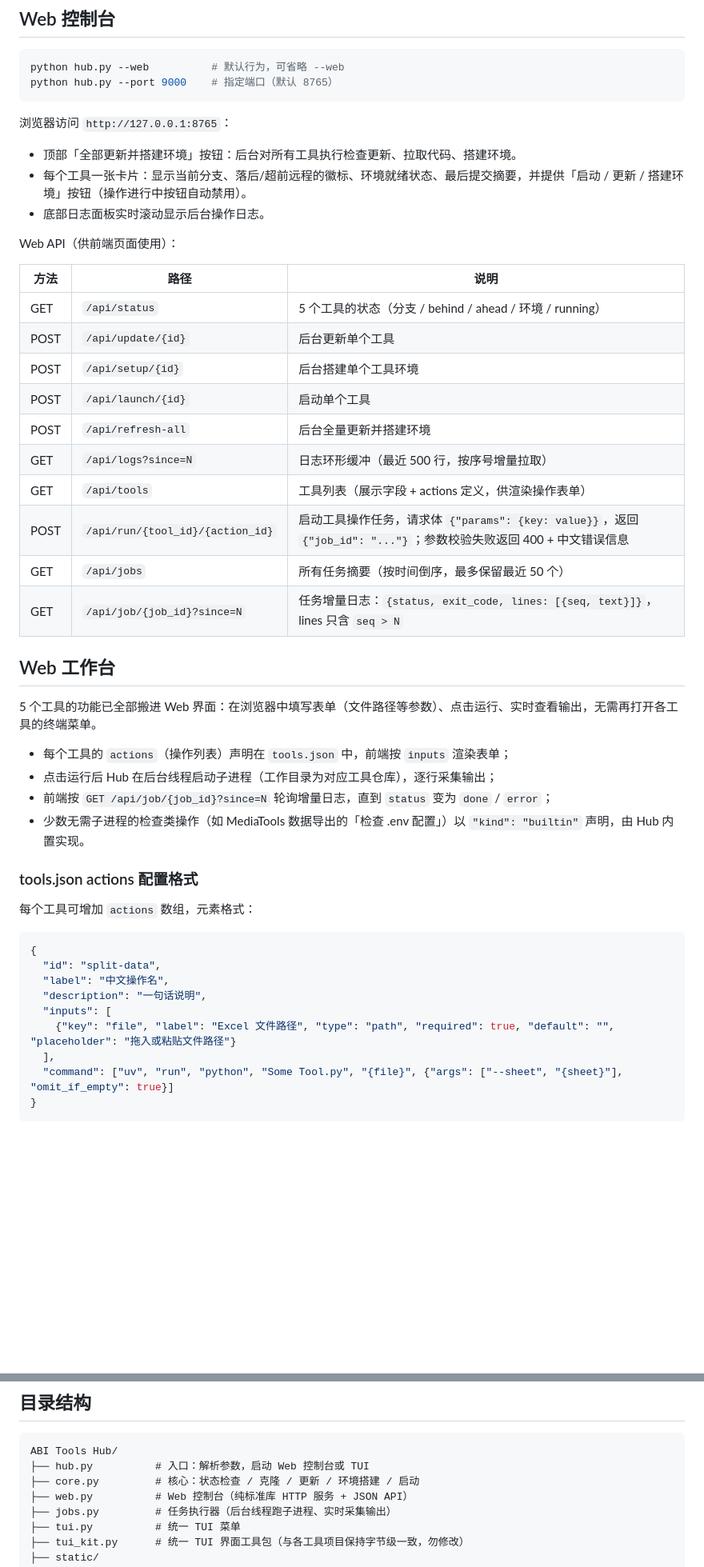
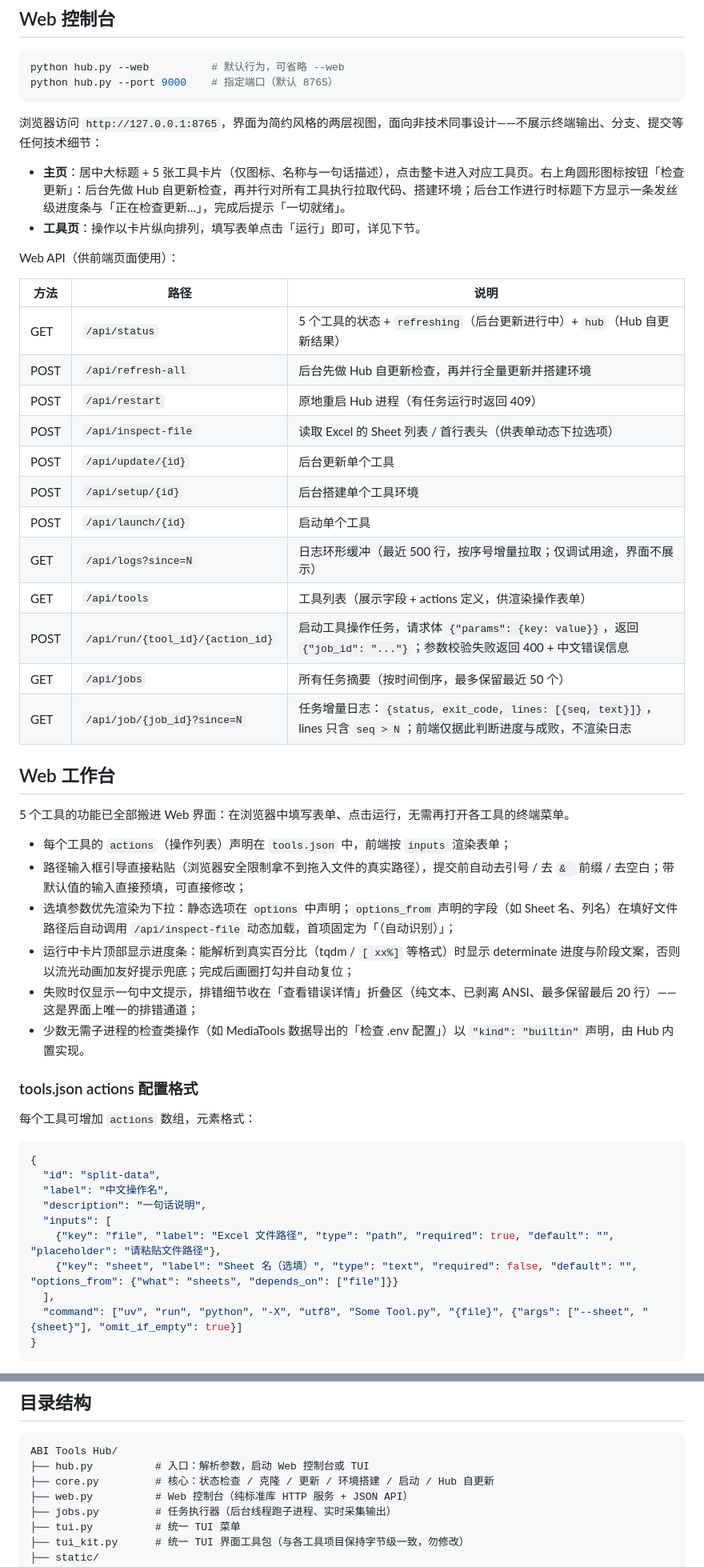
Before and after one commit to MA-Team-Automation/abi-tools-hub, a Markdown page: README.md, 2 parts joined by grey strips. Shown at 80% size. Drawn GitHub-style; blank space fills up the shorter version.

Commit message:
📝 docs: README 同步新版 Web 界面与自更新说明

````diff
--- a/README.md
+++ b/README.md
@@ -22,34 +22,37 @@ python hub.py --web          # 默认行为，可省略 --web
 python hub.py --port 9000    # 指定端口（默认 8765）
 ```
 
-浏览器访问 `http://127.0.0.1:8765`：
+浏览器访问 `http://127.0.0.1:8765`，界面为简约风格的两层视图，面向非技术同事设计——不展示终端输出、分支、提交等任何技术细节：
 
-- 顶部「全部更新并搭建环境」按钮：后台对所有工具执行检查更新、拉取代码、搭建环境。
-- 每个工具一张卡片：显示当前分支、落后/超前远程的徽标、环境就绪状态、最后提交摘要，并提供「启动 / 更新 / 搭建环境」按钮（操作进行中按钮自动禁用）。
-- 底部日志面板实时滚动显示后台操作日志。
+- **主页**：居中大标题 + 5 张工具卡片（仅图标、名称与一句话描述），点击整卡进入对应工具页。右上角圆形图标按钮「检查更新」：后台先做 Hub 自更新检查，再并行对所有工具执行拉取代码、搭建环境；后台工作进行时标题下方显示一条发丝级进度条与「正在检查更新…」，完成后提示「一切就绪」。
+- **工具页**：操作以卡片纵向排列，填写表单点击「运行」即可，详见下节。
 
 Web API（供前端页面使用）：
 
 | 方法 | 路径 | 说明 |
 | --- | --- | --- |
-| GET | `/api/status` | 5 个工具的状态（分支 / behind / ahead / 环境 / running） |
+| GET | `/api/status` | 5 个工具的状态 + `refreshing`（后台更新进行中）+ `hub`（Hub 自更新结果） |
+| POST | `/api/refresh-all` | 后台先做 Hub 自更新检查，再并行全量更新并搭建环境 |
+| POST | `/api/restart` | 原地重启 Hub 进程（有任务运行时返回 409） |
+| POST | `/api/inspect-file` | 读取 Excel 的 Sheet 列表 / 首行表头（供表单动态下拉选项） |
 | POST | `/api/update/{id}` | 后台更新单个工具 |
 | POST | `/api/setup/{id}` | 后台搭建单个工具环境 |
 | POST | `/api/launch/{id}` | 启动单个工具 |
-| POST | `/api/refresh-all` | 后台全量更新并搭建环境 |
-| GET | `/api/logs?since=N` | 日志环形缓冲（最近 500 行，按序号增量拉取） |
+| GET | `/api/logs?since=N` | 日志环形缓冲（最近 500 行，按序号增量拉取；仅调试用途，界面不展示） |
 | GET | `/api/tools` | 工具列表（展示字段 + actions 定义，供渲染操作表单） |
 | POST | `/api/run/{tool_id}/{action_id}` | 启动工具操作任务，请求体 `{"params": {key: value}}`，返回 `{"job_id": "..."}`；参数校验失败返回 400 + 中文错误信息 |
 | GET | `/api/jobs` | 所有任务摘要（按时间倒序，最多保留最近 50 个） |
-| GET | `/api/job/{job_id}?since=N` | 任务增量日志：`{status, exit_code, lines: [{seq, text}]}`，lines 只含 `seq > N` |
+| GET | `/api/job/{job_id}?since=N` | 任务增量日志：`{status, exit_code, lines: [{seq, text}]}`，lines 只含 `seq > N`；前端仅据此判断进度与成败，不渲染日志 |
 
 ## Web 工作台
 
-5 个工具的功能已全部搬进 Web 界面：在浏览器中填写表单（文件路径等参数）、点击运行、实时查看输出，无需再打开各工具的终端菜单。
+5 个工具的功能已全部搬进 Web 界面：在浏览器中填写表单、点击运行，无需再打开各工具的终端菜单。
 
 - 每个工具的 `actions`（操作列表）声明在 `tools.json` 中，前端按 `inputs` 渲染表单；
-- 点击运行后 Hub 在后台线程启动子进程（工作目录为对应工具仓库），逐行采集输出；
-- 前端按 `GET /api/job/{job_id}?since=N` 轮询增量日志，直到 `status` 变为 `done` / `error`；
+- 路径输入框引导直接粘贴（浏览器安全限制拿不到拖入文件的真实路径），提交前自动去引号 / 去 `& ` 前缀 / 去空白；带默认值的输入直接预填，可直接修改；
+- 选填参数优先渲染为下拉：静态选项在 `options` 中声明；`options_from` 声明的字段（如 Sheet 名、列名）在填好文件路径后自动调用 `/api/inspect-file` 动态加载，首项固定为「（自动识别）」；
+- 运行中卡片顶部显示进度条：能解析到真实百分比（tqdm / `[ xx%]` 等格式）时显示 determinate 进度与阶段文案，否则以流光动画加友好提示兜底；完成后画圈打勾并自动复位；
+- 失败时仅显示一句中文提示，排错细节收在「查看错误详情」折叠区（纯文本、已剥离 ANSI、最多保留最后 20 行）——这是界面上唯一的排错通道；
 - 少数无需子进程的检查类操作（如 MediaTools 数据导出的「检查 .env 配置」）以 `"kind": "builtin"` 声明，由 Hub 内置实现。
 
 ### tools.json actions 配置格式
@@ -62,9 +65,10 @@ Web API（供前端页面使用）：
   "label": "中文操作名",
   "description": "一句话说明",
   "inputs": [
-    {"key": "file", "label": "Excel 文件路径", "type": "path", "required": true, "default": "", "placeholder": "拖入或粘贴文件路径"}
+    {"key": "file", "label": "Excel 文件路径", "type": "path", "required": true, "default": "", "placeholder": "请粘贴文件路径"},
+    {"key": "sheet", "label": "Sheet 名（选填）", "type": "text", "required": false, "default": "", "options_from": {"what": "sheets", "depends_on": ["file"]}}
   ],
-  "command": ["uv", "run", "python", "Some Tool.py", "{file}", {"args": ["--sheet", "{sheet}"], "omit_if_empty": true}]
+  "command": ["uv", "run", "python", "-X", "utf8", "Some Tool.py", "{file}", {"args": ["--sheet", "{sheet}"], "omit_if_empty": true}]
 }
 ```
 
@@ -128,7 +134,7 @@ python hub.py --port 9000  # 指定 Web 控制台端口（默认 8765）
 ```
 ABI Tools Hub/
 ├── hub.py          # 入口：解析参数，启动 Web 控制台或 TUI
-├── core.py         # 核心：状态检查 / 克隆 / 更新 / 环境搭建 / 启动
+├── core.py         # 核心：状态检查 / 克隆 / 更新 / 环境搭建 / 启动 / Hub 自更新
 ├── web.py          # Web 控制台（纯标准库 HTTP 服务 + JSON API）
 ├── jobs.py         # 任务执行器（后台线程跑子进程、实时采集输出）
 ├── tui.py          # 统一 TUI 菜单
````
Also changed, not shown: other parts of README.md (+4 -2 lines).
